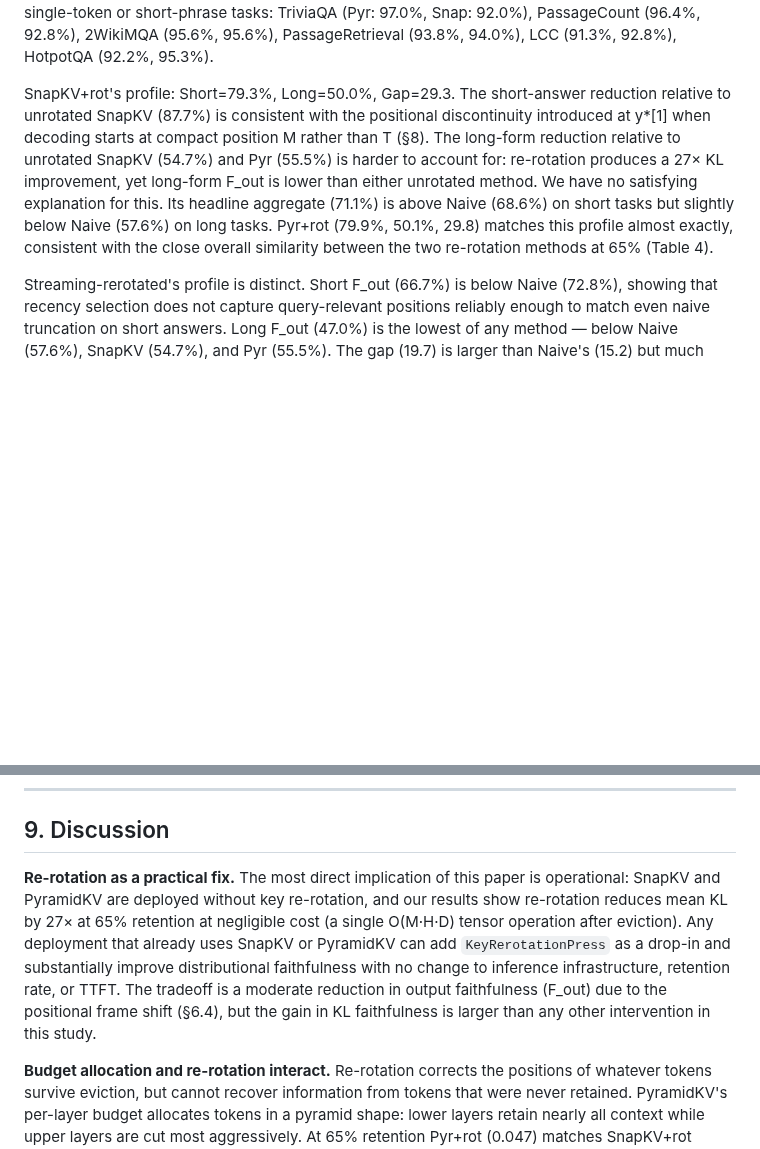
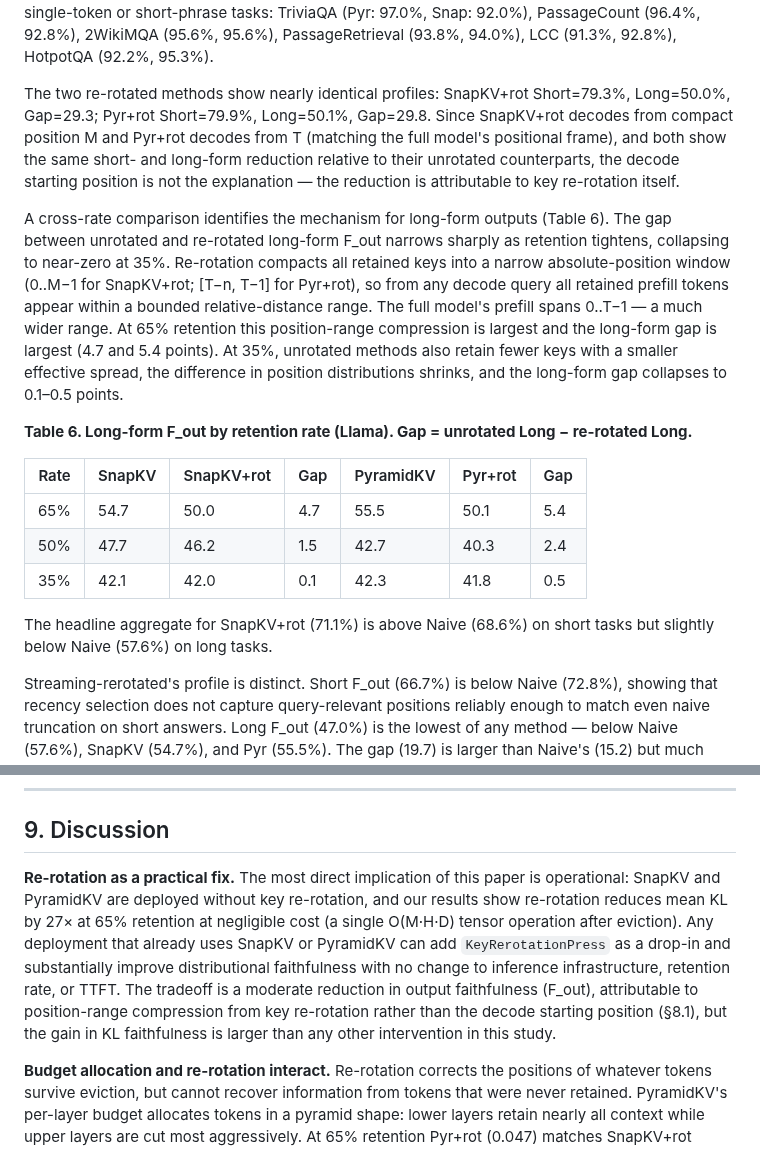
Before and after one commit to benzenecacheq/llmopt, a Markdown page: pprune/paper_kv_faithfulness.md, 2 parts joined by grey strips. Drawn GitHub-style; blank space fills up the shorter version.

Commit message:
Resolve long-form F_out mystery in §8.1 via cross-rate analysis
Pyr+rot (decodes from T) and SnapKV+rot (decodes from M) show identical
short/long profiles, ruling out the y*[1] decode-position discontinuity
as the explanation for F_out degradation.

Cross-rate comparison (Table 6) confirms position-range compression as
the mechanism: the long-form gap between unrotated and re-rotated methods
is 4.7/5.4 points at 65%, 1.5/2.4 at 50%, and collapses to 0.1/0.5 at
35% — tracking the degree to which re-rotation compacts retained keys
into a narrower position window than the unrotated distribution.

Added Table 6 (long-form F_out by rate), restructured SnapKV+rot
paragraph, updated §9 Discussion attribution from "positional frame
shift" to "position-range compression from key re-rotation (§8.1)".

Co-Authored-By: Claude Sonnet 4.6 <noreply@anthropic.com>

```diff
--- a/pprune/paper_kv_faithfulness.md
+++ b/pprune/paper_kv_faithfulness.md
@@ -582,7 +582,19 @@ Table 5 compares all methods by output-length category (Llama, 65%), with Naive
 
 PyramidKV and SnapKV show nearly identical short-to-long drops (~33 points), more than twice Naive's (15.2). Naive slightly leads both on long-form F_out (57.6 vs 55.5 and 54.7), and their headline aggregate F_out numbers are propped up almost entirely by short, structured outputs where the first-token advantage is decisive. Both methods achieve near-full-model performance on single-token or short-phrase tasks: TriviaQA (Pyr: 97.0%, Snap: 92.0%), PassageCount (96.4%, 92.8%), 2WikiMQA (95.6%, 95.6%), PassageRetrieval (93.8%, 94.0%), LCC (91.3%, 92.8%), HotpotQA (92.2%, 95.3%).
 
-SnapKV+rot's profile: Short=79.3%, Long=50.0%, Gap=29.3. The short-answer reduction relative to unrotated SnapKV (87.7%) is consistent with the positional discontinuity introduced at y*[1] when decoding starts at compact position M rather than T (§8). The long-form reduction relative to unrotated SnapKV (54.7%) and Pyr (55.5%) is harder to account for: re-rotation produces a 27× KL improvement, yet long-form F_out is lower than either unrotated method. We have no satisfying explanation for this. Its headline aggregate (71.1%) is above Naive (68.6%) on short tasks but slightly below Naive (57.6%) on long tasks. Pyr+rot (79.9%, 50.1%, 29.8) matches this profile almost exactly, consistent with the close overall similarity between the two re-rotation methods at 65% (Table 4).
+The two re-rotated methods show nearly identical profiles: SnapKV+rot Short=79.3%, Long=50.0%, Gap=29.3; Pyr+rot Short=79.9%, Long=50.1%, Gap=29.8. Since SnapKV+rot decodes from compact position M and Pyr+rot decodes from T (matching the full model's positional frame), and both show the same short- and long-form reduction relative to their unrotated counterparts, the decode starting position is not the explanation — the reduction is attributable to key re-rotation itself.
+
+A cross-rate comparison identifies the mechanism for long-form outputs (Table 6). The gap between unrotated and re-rotated long-form F_out narrows sharply as retention tightens, collapsing to near-zero at 35%. Re-rotation compacts all retained keys into a narrow absolute-position window (0..M−1 for SnapKV+rot; [T−n, T−1] for Pyr+rot), so from any decode query all retained prefill tokens appear within a bounded relative-distance range. The full model's prefill spans 0..T−1 — a much wider range. At 65% retention this position-range compression is largest and the long-form gap is largest (4.7 and 5.4 points). At 35%, unrotated methods also retain fewer keys with a smaller effective spread, the difference in position distributions shrinks, and the long-form gap collapses to 0.1–0.5 points.
+
+**Table 6. Long-form F_out by retention rate (Llama). Gap = unrotated Long − re-rotated Long.**
+
+| Rate | SnapKV | SnapKV+rot | Gap | PyramidKV | Pyr+rot | Gap |
+|------|--------|------------|-----|-----------|---------|-----|
+| 65%  | 54.7   | 50.0       | 4.7 | 55.5      | 50.1    | 5.4 |
+| 50%  | 47.7   | 46.2       | 1.5 | 42.7      | 40.3    | 2.4 |
+| 35%  | 42.1   | 42.0       | 0.1 | 42.3      | 41.8    | 0.5 |
+
+The headline aggregate for SnapKV+rot (71.1%) is above Naive (68.6%) on short tasks but slightly below Naive (57.6%) on long tasks.
 
 Streaming-rerotated's profile is distinct. Short F_out (66.7%) is below Naive (72.8%), showing that recency selection does not capture query-relevant positions reliably enough to match even naive truncation on short answers. Long F_out (47.0%) is the lowest of any method — below Naive (57.6%), SnapKV (54.7%), and Pyr (55.5%). The gap (19.7) is larger than Naive's (15.2) but much smaller than SnapKV/Pyr's (~33), consistent with partial recency coverage providing some protection without systematic query-focused retention. Streaming has neither the short-answer advantage of attention-score selection nor the long-form robustness of naive truncation, and trails Naive at both output lengths.
 
@@ -593,7 +605,7 @@ The practical implication is direct. Post-prefill eviction cannot reduce TTFT, s
 
 ## 9. Discussion
 
-**Re-rotation as a practical fix.** The most direct implication of this paper is operational: SnapKV and PyramidKV are deployed without key re-rotation, and our results show re-rotation reduces mean KL by 27× at 65% retention at negligible cost (a single O(M·H·D) tensor operation after eviction). Any deployment that already uses SnapKV or PyramidKV can add `KeyRerotationPress` as a drop-in and substantially improve distributional faithfulness with no change to inference infrastructure, retention rate, or TTFT. The tradeoff is a moderate reduction in output faithfulness (F_out) due to the positional frame shift (§6.4), but the gain in KL faithfulness is larger than any other intervention in this study.
+**Re-rotation as a practical fix.** The most direct implication of this paper is operational: SnapKV and PyramidKV are deployed without key re-rotation, and our results show re-rotation reduces mean KL by 27× at 65% retention at negligible cost (a single O(M·H·D) tensor operation after eviction). Any deployment that already uses SnapKV or PyramidKV can add `KeyRerotationPress` as a drop-in and substantially improve distributional faithfulness with no change to inference infrastructure, retention rate, or TTFT. The tradeoff is a moderate reduction in output faithfulness (F_out), attributable to position-range compression from key re-rotation rather than the decode starting position (§8.1), but the gain in KL faithfulness is larger than any other intervention in this study.
 
 **Budget allocation and re-rotation interact.** Re-rotation corrects the positions of whatever tokens survive eviction, but cannot recover information from tokens that were never retained. PyramidKV's per-layer budget allocates tokens in a pyramid shape: lower layers retain nearly all context while upper layers are cut most aggressively. At 65% retention Pyr+rot (0.047) matches SnapKV+rot (0.043) almost exactly — the budget gradient imposes negligible additional faithfulness cost at moderate retention. At 50%, where the pyramid reaches its `window_size` floor at the top layer (≈1.3% of context retained there), Pyr+rot (0.096) diverges from SnapKV+rot (0.077): re-rotation correctly assigns positions, but the evicted tokens are simply gone. At 35%, the `min_num` clamp forces uniform allocation and the gap closes exactly (both 0.124). Streaming shows the analogous constraint from geometry: recency-only selection concentrates evictions at the head, producing block_end gap structure that re-rotation cannot repair regardless of budget.
 
```
Also changed, not shown: other parts of pprune/paper_kv_faithfulness.md (+1 -1 lines).
